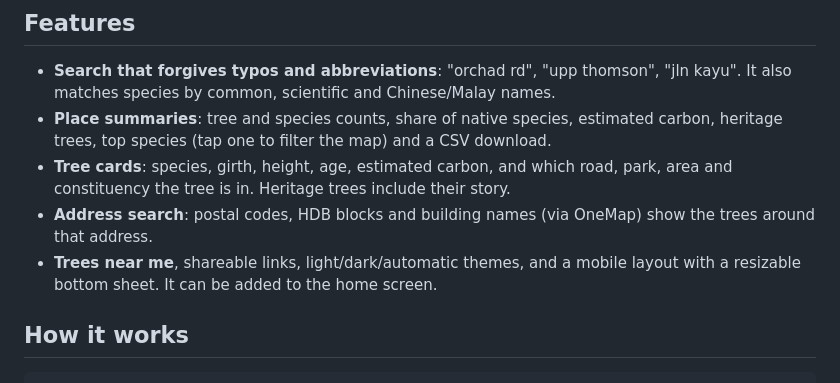
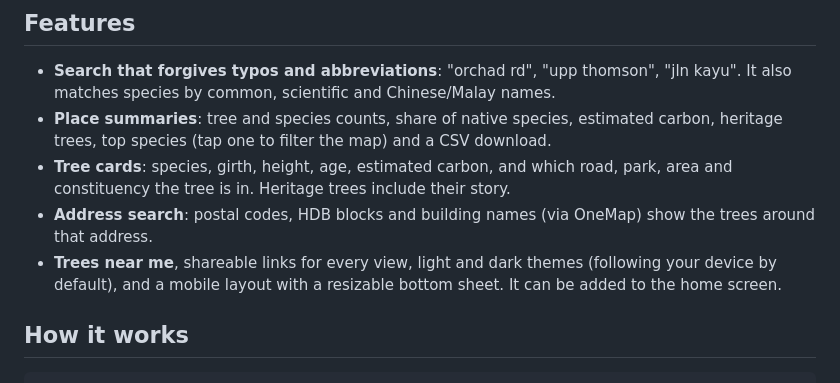
Before and after one commit to brandonndj/TreeNerd, a Markdown page: README.md, the part around the change. Drawn GitHub-style.

```diff
--- a/README.md
+++ b/README.md
@@ -10,7 +10,7 @@ TreeNerd maps Singapore's ~890,000 trees and makes them searchable by **road**,
 - **Place summaries**: tree and species counts, share of native species, estimated carbon, heritage trees, top species (tap one to filter the map) and a CSV download.
 - **Tree cards**: species, girth, height, age, estimated carbon, and which road, park, area and constituency the tree is in. Heritage trees include their story.
 - **Address search**: postal codes, HDB blocks and building names (via OneMap) show the trees around that address.
-- **Trees near me**, shareable links, light/dark/automatic themes, and a mobile layout with a resizable bottom sheet. It can be added to the home screen.
+- **Trees near me**, shareable links for every view, light and dark themes (following your device by default), and a mobile layout with a resizable bottom sheet. It can be added to the home screen.
 
 ## How it works
 
```
Also changed, not shown: public/og-image.png (added), 17 other files.
